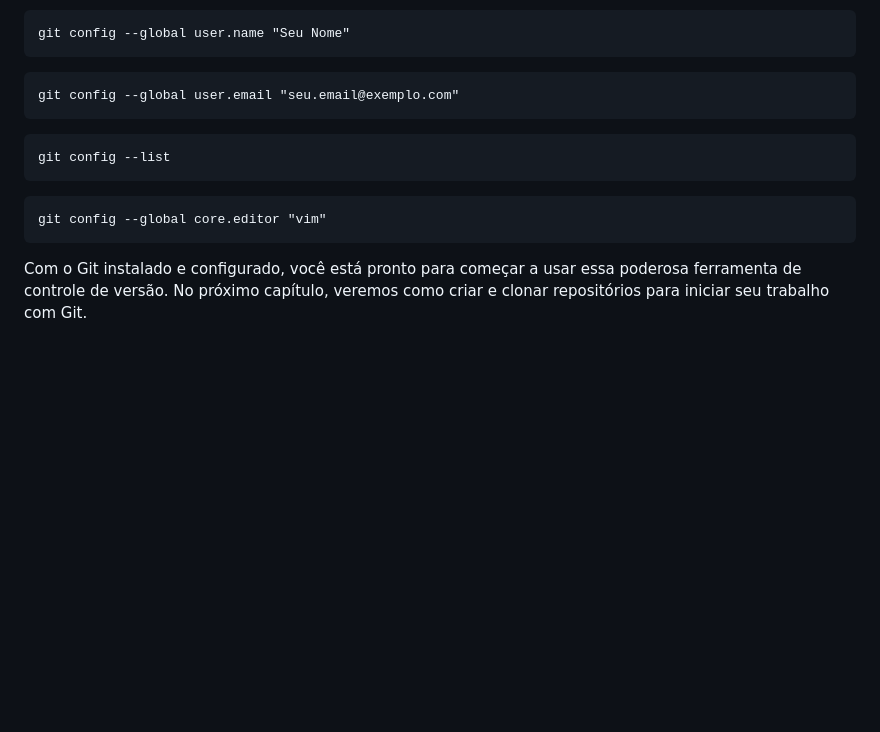
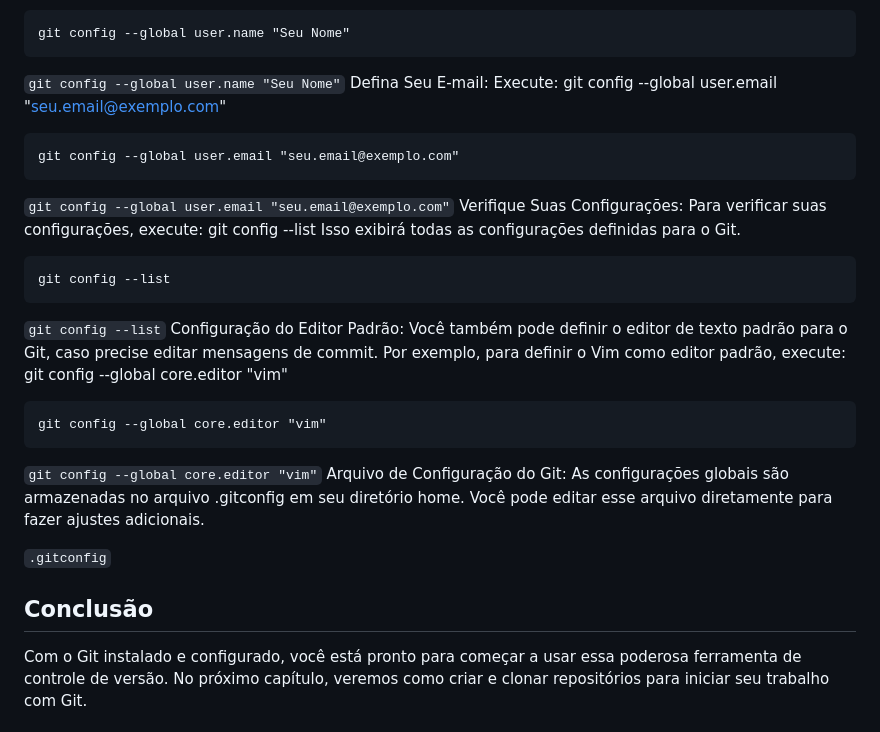
Before and after one commit to sandrofpaula/Explorando_Git_Ferramentas_e_Comandos_Essenciais, a Markdown page: capitulo02.md, the part around the change printed below. Rendered like a GitHub page; blank space fills up the shorter version.

````diff
--- a/capitulo02.md
+++ b/capitulo02.md
@@ -101,16 +107,35 @@ Depois de instalar o Git, você precisará configurá-lo para usar suas informa
 git config --global user.name "Seu Nome"
 ```
 
+`git config --global user.name "Seu Nome"`
+Defina Seu E-mail: Execute:
+            git config --global user.email "seu.email@exemplo.com"
+
 ```
 git config --global user.email "seu.email@exemplo.com"
 ```
+
+`git config --global user.email "seu.email@exemplo.com"`
+Verifique Suas Configurações: Para verificar suas configurações, execute:
+            git config --list
+            Isso exibirá todas as configurações definidas para o Git.
 
 ```
 git config --list
 ```
 
+`git config --list`
+Configuração do Editor Padrão: Você também pode definir o editor de texto padrão para o Git, caso precise editar mensagens de commit. Por exemplo, para definir o Vim como editor padrão, execute:
+            git config --global core.editor "vim"
+
 ```
 git config --global core.editor "vim"
 ```
 
+`git config --global core.editor "vim"`
+Arquivo de Configuração do Git: As configurações globais são armazenadas no arquivo .gitconfig em seu diretório home. Você pode editar esse arquivo diretamente para fazer ajustes adicionais.
+
+`.gitconfig`
+## Conclusão
+
 Com o Git instalado e configurado, você está pronto para começar a usar essa poderosa ferramenta de controle de versão. No próximo capítulo, veremos como criar e clonar repositórios para iniciar seu trabalho com Git.
````
Also changed, not shown: other parts of capitulo02.md (+38 -32 lines).
